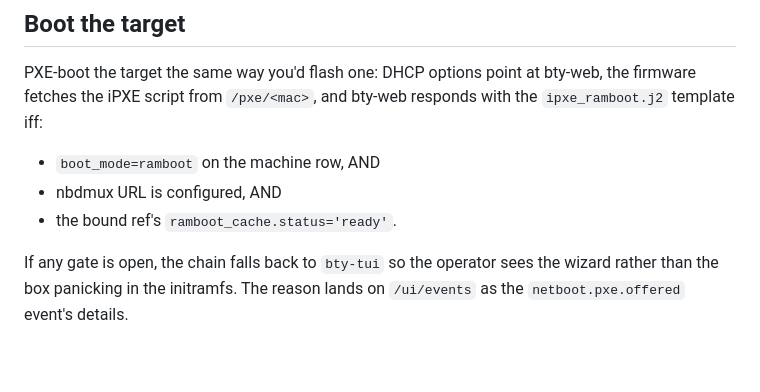
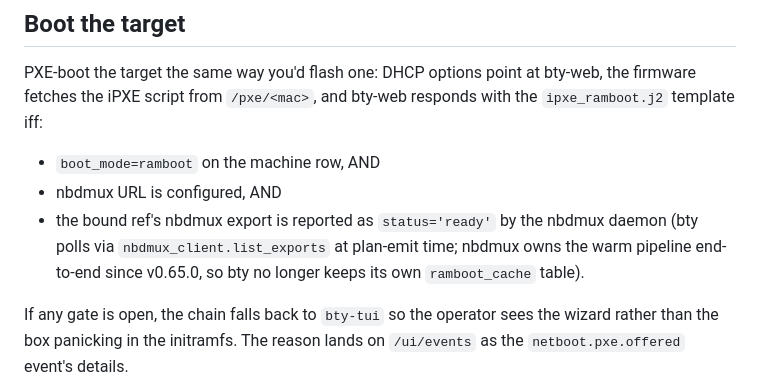
Before and after one commit to safl/bty, a Markdown page: docs/src/walkthrough-ramboot.md, the part around the change. Rendered like a GitHub page; blank space fills up the shorter version.

Commit message:
docs: ramboot walkthrough drops the removed ramboot_cache reference
The walkthrough listed the third readiness gate as the bound
ref's "ramboot_cache.status='ready'", but the ramboot_cache table
was dropped in v0.65.0 when nbdmux took full ownership of the warm
pipeline; bty's plan-emit path now polls the nbdmux daemon via
``nbdmux_client.list_exports``. An operator debugging a "not
ready" fallback would have grepped the DB for a table that no
longer exists.

Signed-off-by: Simon A. F. Lund <os@safl.dk>

```diff
--- a/docs/src/walkthrough-ramboot.md
+++ b/docs/src/walkthrough-ramboot.md
@@ -129,7 +129,11 @@ template iff:
 
 - `boot_mode=ramboot` on the machine row, AND
 - nbdmux URL is configured, AND
-- the bound ref's `ramboot_cache.status='ready'`.
+- the bound ref's nbdmux export is reported as `status='ready'` by
+  the nbdmux daemon (bty polls via `nbdmux_client.list_exports`
+  at plan-emit time; nbdmux owns the warm pipeline end-to-end
+  since v0.65.0, so bty no longer keeps its own `ramboot_cache`
+  table).
 
 If any gate is open, the chain falls back to `bty-tui` so the
 operator sees the wizard rather than the box panicking in the
```
